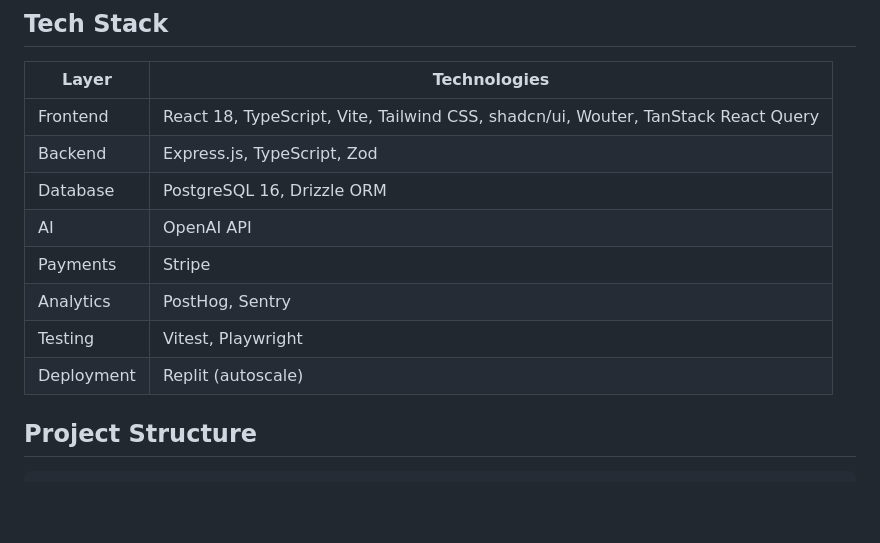
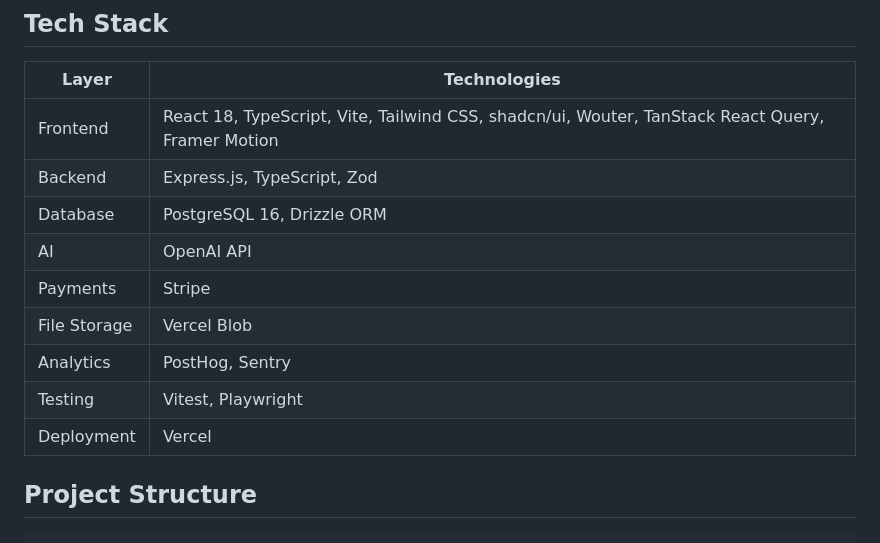
Before and after one commit to jclekkas/Odigos, a Markdown page: README.md, the part around one of its changes. Drawn GitHub-style; blank space fills up the shorter version.

```diff
--- a/README.md
+++ b/README.md
@@ -35,14 +35,15 @@ Both passes unlock identical features. One-time purchase, no subscriptions.
 
 | Layer | Technologies |
 |-------|-------------|
-| Frontend | React 18, TypeScript, Vite, Tailwind CSS, shadcn/ui, Wouter, TanStack React Query |
+| Frontend | React 18, TypeScript, Vite, Tailwind CSS, shadcn/ui, Wouter, TanStack React Query, Framer Motion |
 | Backend | Express.js, TypeScript, Zod |
 | Database | PostgreSQL 16, Drizzle ORM |
 | AI | OpenAI API |
 | Payments | Stripe |
+| File Storage | Vercel Blob |
 | Analytics | PostHog, Sentry |
 | Testing | Vitest, Playwright |
-| Deployment | Replit (autoscale) |
+| Deployment | Vercel |
 
 ## Project Structure
 
```
Also changed, not shown: other parts of README.md (+16 -3 lines).
